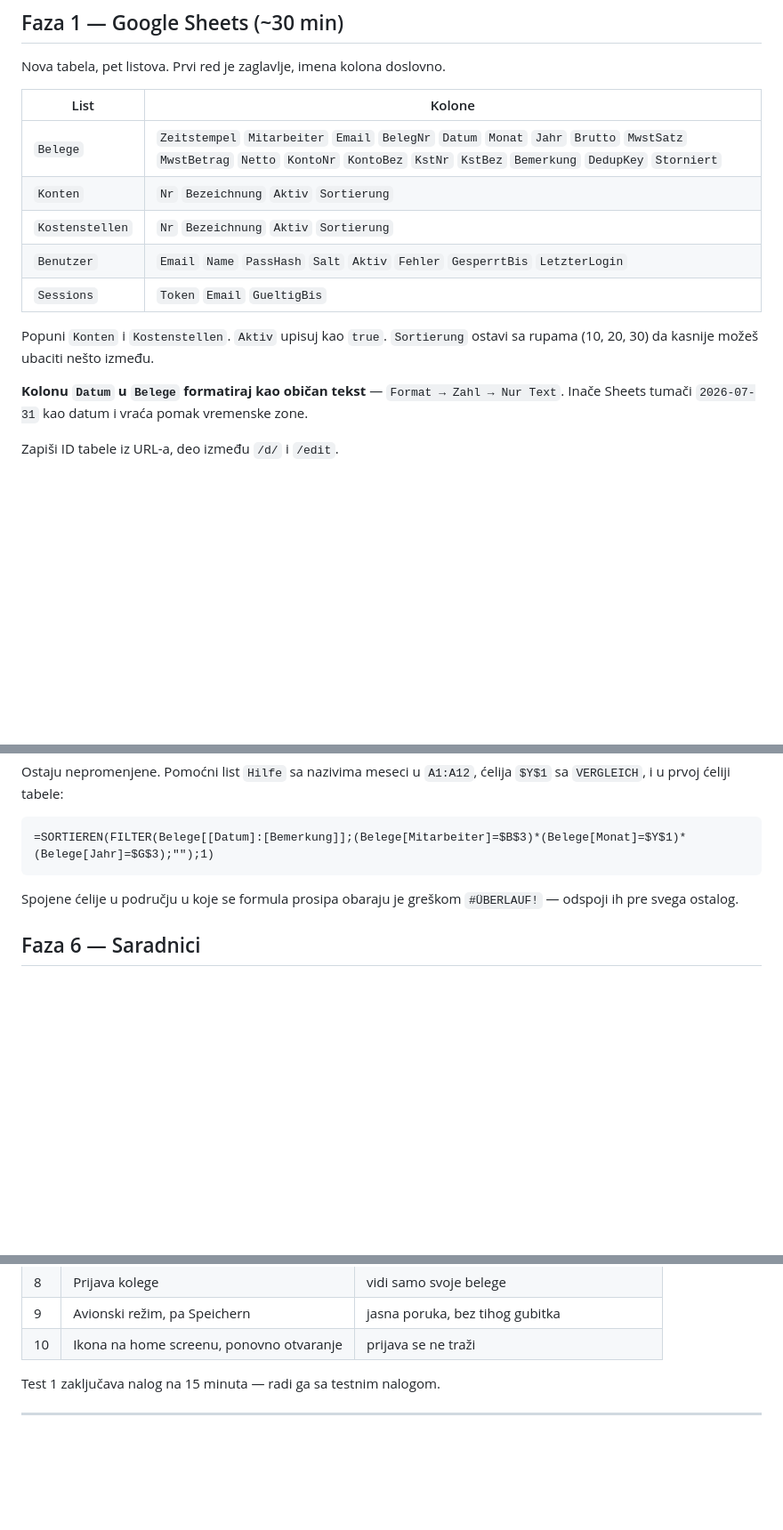
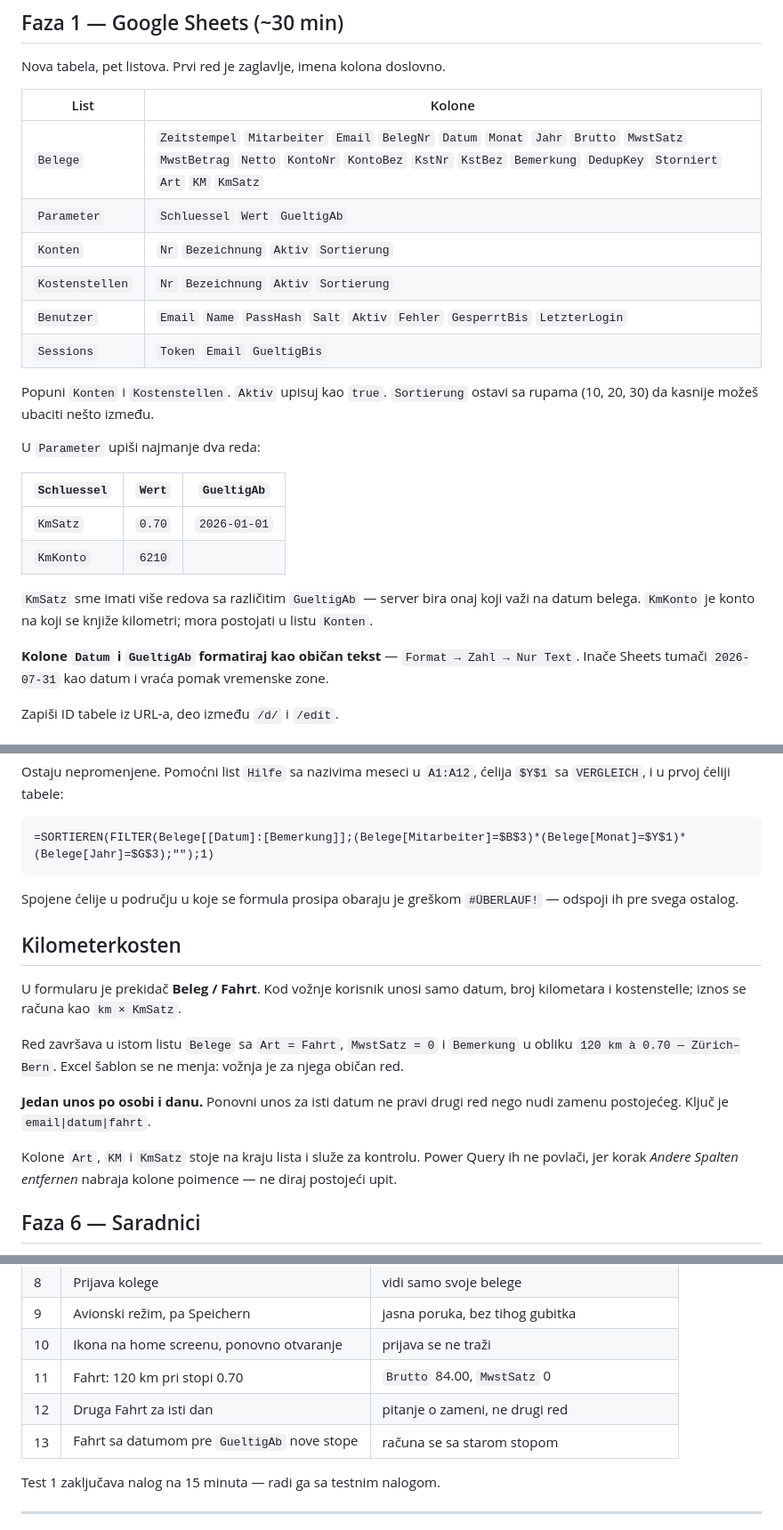
Before and after one commit to dusanmiladinovicVNM/Spesen, a Markdown page: README.md, 3 parts joined by grey strips. Shown at 89% size. Rendered like a GitHub page; blank space fills up the shorter version.

```diff
--- a/README.md
+++ b/README.md
@@ -42,7 +42,8 @@ Nova tabela, pet listova. Prvi red je zaglavlje, imena kolona doslovno.
 
 | List | Kolone |
 |---|---|
-| `Belege` | `Zeitstempel` `Mitarbeiter` `Email` `BelegNr` `Datum` `Monat` `Jahr` `Brutto` `MwstSatz` `MwstBetrag` `Netto` `KontoNr` `KontoBez` `KstNr` `KstBez` `Bemerkung` `DedupKey` `Storniert` |
+| `Belege` | `Zeitstempel` `Mitarbeiter` `Email` `BelegNr` `Datum` `Monat` `Jahr` `Brutto` `MwstSatz` `MwstBetrag` `Netto` `KontoNr` `KontoBez` `KstNr` `KstBez` `Bemerkung` `DedupKey` `Storniert` `Art` `KM` `KmSatz` |
+| `Parameter` | `Schluessel` `Wert` `GueltigAb` |
 | `Konten` | `Nr` `Bezeichnung` `Aktiv` `Sortierung` |
 | `Kostenstellen` | `Nr` `Bezeichnung` `Aktiv` `Sortierung` |
 | `Benutzer` | `Email` `Name` `PassHash` `Salt` `Aktiv` `Fehler` `GesperrtBis` `LetzterLogin` |
@@ -51,7 +52,18 @@ Nova tabela, pet listova. Prvi red je zaglavlje, imena kolona doslovno.
 Popuni `Konten` i `Kostenstellen`. `Aktiv` upisuj kao `true`.
 `Sortierung` ostavi sa rupama (10, 20, 30) da kasnije možeš ubaciti nešto između.
 
-**Kolonu `Datum` u `Belege` formatiraj kao običan tekst** —
+U `Parameter` upiši najmanje dva reda:
+
+| `Schluessel` | `Wert` | `GueltigAb` |
+|---|---|---|
+| `KmSatz` | `0.70` | `2026-01-01` |
+| `KmKonto` | `6210` | |
+
+`KmSatz` sme imati više redova sa različitim `GueltigAb` — server bira onaj
+koji važi na datum belega. `KmKonto` je konto na koji se knjiže kilometri;
+mora postojati u listu `Konten`.
+
+**Kolone `Datum` i `GueltigAb` formatiraj kao običan tekst** —
 `Format → Zahl → Nur Text`. Inače Sheets tumači `2026-07-31` kao datum
 i vraća pomak vremenske zone.
 
@@ -158,6 +170,22 @@ Ostaju nepromenjene. Pomoćni list `Hilfe` sa nazivima meseci u `A1:A12`,
 Spojene ćelije u području u koje se formula prosipa obaraju je
 greškom `#ÜBERLAUF!` — odspoji ih pre svega ostalog.
 
+## Kilometerkosten
+
+U formularu je prekidač **Beleg / Fahrt**. Kod vožnje korisnik unosi samo
+datum, broj kilometara i kostenstelle; iznos se računa kao `km × KmSatz`.
+
+Red završava u istom listu `Belege` sa `Art = Fahrt`, `MwstSatz = 0`
+i `Bemerkung` u obliku `120 km à 0.70 — Zürich–Bern`. Excel šablon se
+ne menja: vožnja je za njega običan red.
+
+**Jedan unos po osobi i danu.** Ponovni unos za isti datum ne pravi drugi
+red nego nudi zamenu postojećeg. Ključ je `email|datum|fahrt`.
+
+Kolone `Art`, `KM` i `KmSatz` stoje na kraju lista i služe za kontrolu.
+Power Query ih ne povlači, jer korak *Andere Spalten entfernen* nabraja
+kolone poimence — ne diraj postojeći upit.
+
 ## Faza 6 — Saradnici
 
 1. Upiši sve u `Benutzer`, po jedan red, samo `Email` i `Name`
@@ -184,6 +212,9 @@ greškom `#ÜBERLAUF!` — odspoji ih pre svega ostalog.
 | 8 | Prijava kolege | vidi samo svoje belege |
 | 9 | Avionski režim, pa Speichern | jasna poruka, bez tihog gubitka |
 | 10 | Ikona na home screenu, ponovno otvaranje | prijava se ne traži |
+| 11 | Fahrt: 120 km pri stopi 0.70 | `Brutto` 84.00, `MwstSatz` 0 |
+| 12 | Druga Fahrt za isti dan | pitanje o zameni, ne drugi red |
+| 13 | Fahrt sa datumom pre `GueltigAb` nove stope | računa se sa starom stopom |
 
 Test 1 zaključava nalog na 15 minuta — radi ga sa testnim nalogom.
 
```
